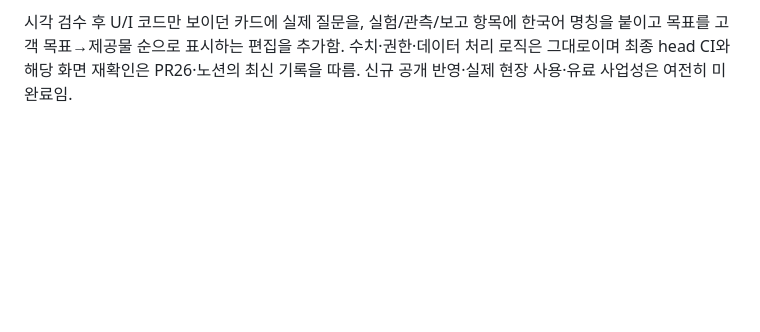
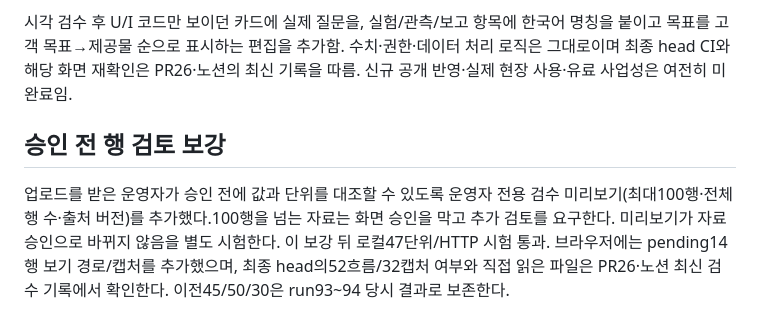
Before and after one commit to 51552462/detail-lab-site, a Markdown page: qa/2026-10-20-ops/README.md, the part around the change. Drawn GitHub-style; blank space fills up the shorter version.

```diff
--- a/qa/2026-10-20-ops/README.md
+++ b/qa/2026-10-20-ops/README.md
@@ -56,3 +56,7 @@
 신규 artifact12246442933 ZIP SHA256 84ac85563f311125e5fe68c1b210e0dea1b9676c2831aed3108617fe191e76e8. 생성된 report.json의50흐름/errors[]/30파일을 읽음. 직접 열람: 360 login/intake-start/receipt/interview-task/interview-card/diagnosis-module/goal-version/dual-approval-guard/observed-use/upload-review/weekly-report/stale-report/handover-closed와 1280 weekly-report. 이전 run89의4개 및 run91의3개도 앞서 읽음. 뷰포트 캡처가 긴 폼·모든 항목의 전 영역을 담는 것은 아니며 전체30캡처·모든 질문/분기를 직접 읽었다고 하지 않음.
 
 시각 검수 후 U/I 코드만 보이던 카드에 실제 질문을, 실험/관측/보고 항목에 한국어 명칭을 붙이고 목표를 고객 목표→제공물 순으로 표시하는 편집을 추가함. 수치·권한·데이터 처리 로직은 그대로이며 최종 head CI와 해당 화면 재확인은 PR26·노션의 최신 기록을 따름. 신규 공개 반영·실제 현장 사용·유료 사업성은 여전히 미완료임.
+
+## 승인 전 행 검토 보강
+
+업로드를 받은 운영자가 승인 전에 값과 단위를 대조할 수 있도록 운영자 전용 검수 미리보기(최대100행·전체 행 수·출처 버전)를 추가했다.100행을 넘는 자료는 화면 승인을 막고 추가 검토를 요구한다. 미리보기가 자료 승인으로 바뀌지 않음을 별도 시험한다. 이 보강 뒤 로컬47단위/HTTP 시험 통과. 브라우저에는 pending14행 보기 경로/캡처를 추가했으며, 최종 head의52흐름/32캡처 여부와 직접 읽은 파일은 PR26·노션 최신 검수 기록에서 확인한다. 이전45/50/30은 run93~94 당시 결과로 보존한다.
```
Also changed, not shown: internal/ops_mvp/README.md (+1 -1 lines).
